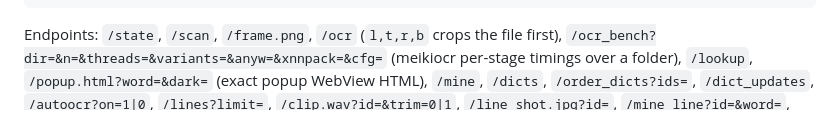
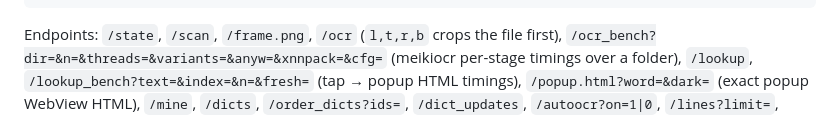
Before and after one commit to WilsonNet/droid-sentence-miner, a Markdown page: AGENTS.md, the part around the change. Rendered like a GitHub page.

Commit message:
Docs: /lookup_bench in debug-api skill and AGENTS endpoint list
Co-Authored-By: Claude Opus 5.5 <noreply@anthropic.com>

````diff
--- a/AGENTS.md
+++ b/AGENTS.md
@@ -110,7 +110,7 @@ curl -s "localhost:9099/mine?word=%E3%81%AA%E3%81%84&sentence=..."   # Anki card
 ```
 
 Endpoints: `/state`, `/scan`, `/frame.png`, `/ocr` (`l,t,r,b` crops the file first),
-`/ocr_bench?dir=&n=&threads=&variants=&anyw=&xnnpack=&cfg=` (meikiocr per-stage timings over a folder), `/lookup`, `/popup.html?word=&dark=` (exact popup WebView HTML), `/mine`, `/dicts`, `/order_dicts?ids=`, `/dict_updates`,
+`/ocr_bench?dir=&n=&threads=&variants=&anyw=&xnnpack=&cfg=` (meikiocr per-stage timings over a folder), `/lookup`, `/lookup_bench?text=&index=&n=&fresh=` (tap → popup HTML timings), `/popup.html?word=&dark=` (exact popup WebView HTML), `/mine`, `/dicts`, `/order_dicts?ids=`, `/dict_updates`,
 `/autoocr?on=1|0`, `/lines?limit=`, `/clip.wav?id=&trim=0|1`, `/line_shot.jpg?id=`, `/mine_line?id=&word=`,
 `/set_region?l=&t=&r=&b=&orientation=`, `/clear_lines`, `/add_line?text=&ago=&dur=`,
 `/quick?l=&t=&r=&b=` (bubble quick lookup of a box), `/install_ocr_models` (meikiocr download), `/ocr?engine=meiki|mlkit`, `/select_areas` (opens the area editor),
````
Also changed, not shown: 1 other file.
